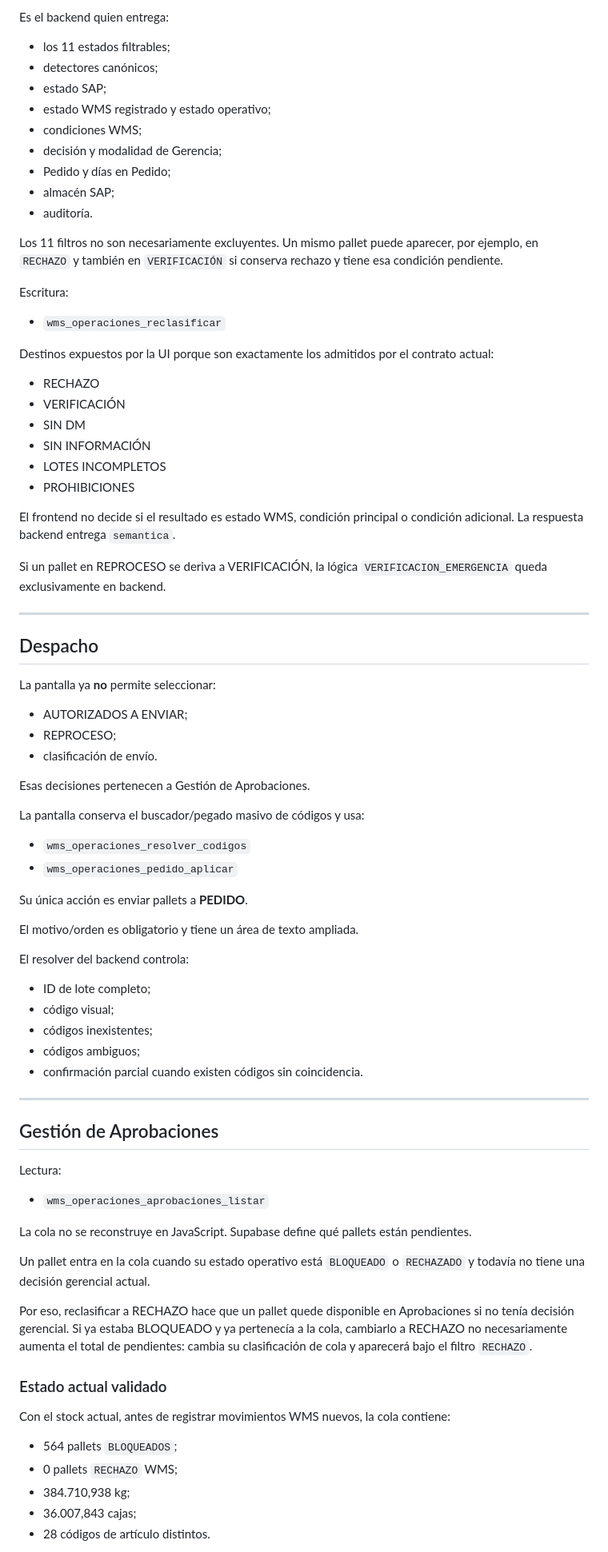
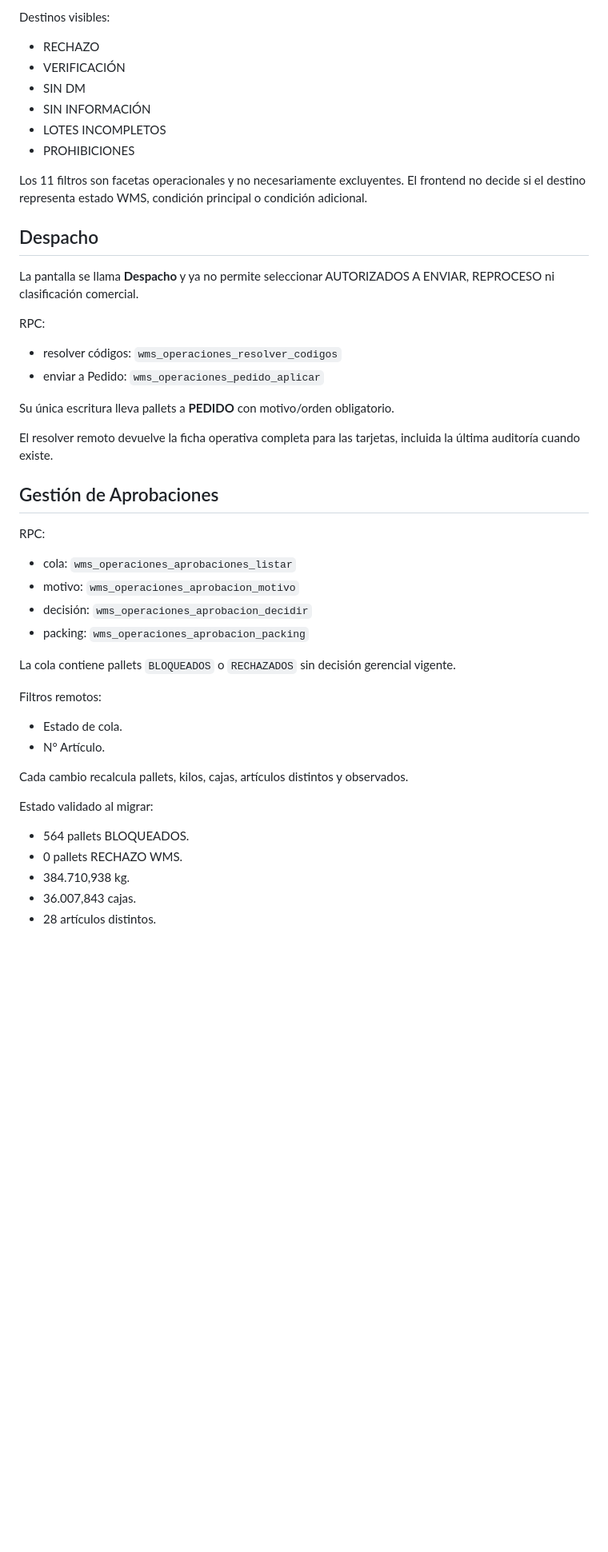
Before and after one commit to fabitoProgramador/wms_web, a Markdown page: WMS_WEB/docs/OPERACIONES_SUPABASE.md, the part around one of its changes. Shown at 80% size. Drawn GitHub-style; blank space fills up the shorter version.

```diff
--- a/WMS_WEB/docs/OPERACIONES_SUPABASE.md
+++ b/WMS_WEB/docs/OPERACIONES_SUPABASE.md
@@ -80,23 +57,5 @@ Lectura:
 
-Es el backend quien entrega:
-
-- los 11 estados filtrables;
-- detectores canónicos;
-- estado SAP;
-- estado WMS registrado y estado operativo;
-- condiciones WMS;
-- decisión y modalidad de Gerencia;
-- Pedido y días en Pedido;
-- almacén SAP;
-- auditoría.
-
-Los 11 filtros no son necesariamente excluyentes. Un mismo pallet puede aparecer, por ejemplo, en `RECHAZO` y también en `VERIFICACIÓN` si conserva rechazo y tiene esa condición pendiente.
-
-Escritura:
-
-- `wms_operaciones_reclasificar`
-
-Destinos expuestos por la UI porque son exactamente los admitidos por el contrato actual:
+Destinos visibles:
 
 - RECHAZO
 - VERIFICACIÓN
@@ -105,60 +64,44 @@ Destinos expuestos por la UI porque son exactamente los admitidos por el contrat
 - LOTES INCOMPLETOS
 - PROHIBICIONES
 
-El frontend no decide si el resultado es estado WMS, condición principal o condición adicional. La respuesta backend entrega `semantica`.
-
-Si un pallet en REPROCESO se deriva a VERIFICACIÓN, la lógica `VERIFICACION_EMERGENCIA` queda exclusivamente en backend.
-
----
+Los 11 filtros son facetas operacionales y no necesariamente excluyentes. El frontend no decide si el destino representa estado WMS, condición principal o condición adicional.
 
 ## Despacho
 
-La pantalla ya **no** permite seleccionar:
+La pantalla se llama **Despacho** y ya no permite seleccionar AUTORIZADOS A ENVIAR, REPROCESO ni clasificación comercial.
 
-- AUTORIZADOS A ENVIAR;
-- REPROCESO;
-- clasificación de envío.
+RPC:
 
-Esas decisiones pertenecen a Gestión de Aprobaciones.
+- resolver códigos: `wms_operaciones_resolver_codigos`
+- enviar a Pedido: `wms_operaciones_pedido_aplicar`
 
-La pantalla conserva el buscador/pegado masivo de códigos y usa:
+Su única escritura lleva pallets a **PEDIDO** con motivo/orden obligatorio.
 
-- `wms_operaciones_resolver_codigos`
-- `wms_operaciones_pedido_aplicar`
-
-Su única acción es enviar pallets a **PEDIDO**.
-
-El motivo/orden es obligatorio y tiene un área de texto ampliada.
-
-El resolver del backend controla:
-
-- ID de lote completo;
-- código visual;
-- códigos inexistentes;
-- códigos ambiguos;
-- confirmación parcial cuando existen códigos sin coincidencia.
-
----
+El resolver remoto devuelve la ficha operativa completa para las tarjetas, incluida la última auditoría cuando existe.
 
 ## Gestión de Aprobaciones
 
-Lectura:
+RPC:
 
-- `wms_operaciones_aprobaciones_listar`
+- cola: `wms_operaciones_aprobaciones_listar`
+- motivo: `wms_operaciones_aprobacion_motivo`
+- decisión: `wms_operaciones_aprobacion_decidir`
+- packing: `wms_operaciones_aprobacion_packing`
 
-La cola no se reconstruye en JavaScript. Supabase define qué pallets están pendientes.
+La cola contiene pallets `BLOQUEADOS` o `RECHAZADOS` sin decisión gerencial vigente.
 
-Un pallet entra en la cola cuando su estado operativo está `BLOQUEADO` o `RECHAZADO` y todavía no tiene una decisión gerencial actual.
+Filtros remotos:
 
-Por eso, reclasificar a RECHAZO hace que un pallet quede disponible en Aprobaciones si no tenía decisión gerencial. Si ya estaba BLOQUEADO y ya pertenecía a la cola, cambiarlo a RECHAZO no necesariamente aumenta el total de pendientes: cambia su clasificación de cola y aparecerá bajo el filtro `RECHAZO`.
+- Estado de cola.
+- N° Artículo.
 
-### Estado actual validado
+Cada cambio recalcula pallets, kilos, cajas, artículos distintos y observados.
 
-Con el stock actual, antes de registrar movimientos WMS nuevos, la cola contiene:
+Estado validado al migrar:
 
-- 564 pallets `BLOQUEADOS`;
-- 0 pallets `RECHAZO` WMS;
-- 384.710,938 kg;
-- 36.007,843 cajas;
-- 28 códigos de artículo distintos.
+- 564 pallets BLOQUEADOS.
+- 0 pallets RECHAZO WMS.
+- 384.710,938 kg.
+- 36.007,843 cajas.
+- 28 artículos distintos.
 
```
Also changed, not shown: other parts of WMS_WEB/docs/OPERACIONES_SUPABASE.md (+35 -120 lines).
